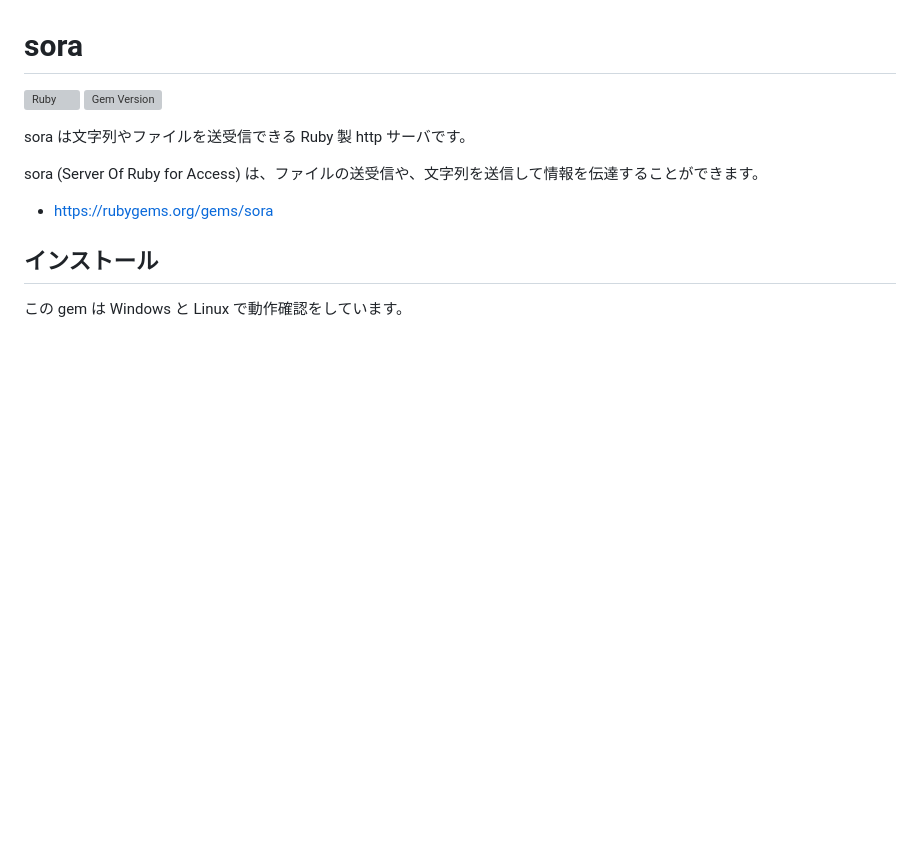
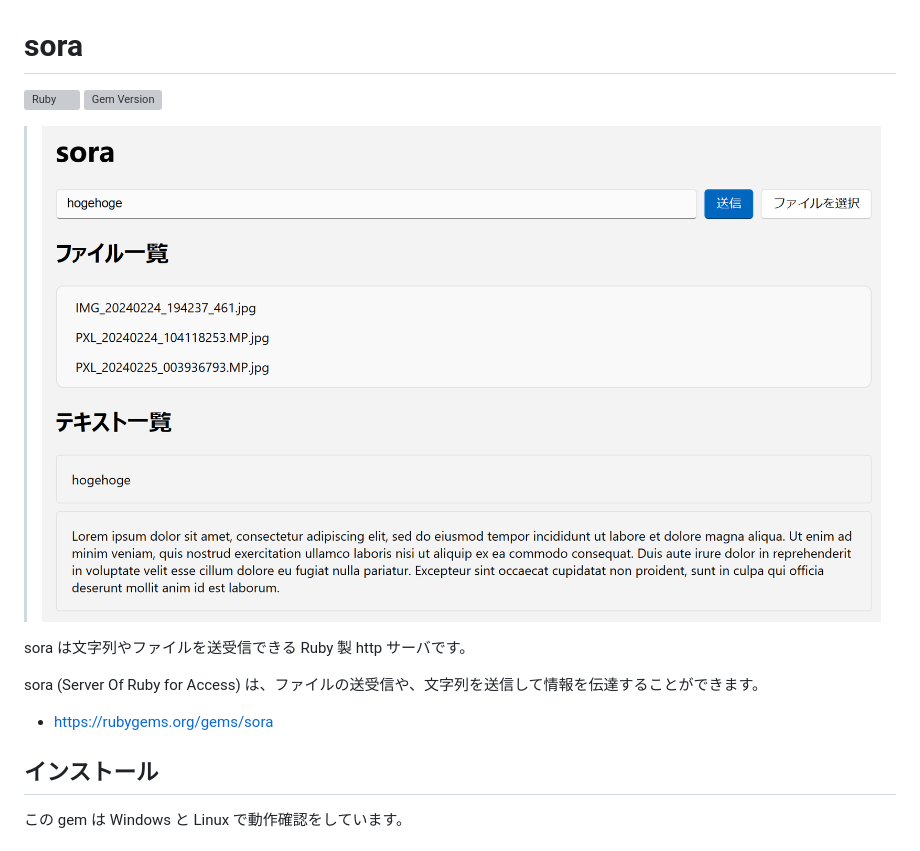
Before and after one commit to Himeyama/sora, a Markdown page: README.ja.md, the part around the change. Drawn GitHub-style; pictures changed too: docs/screenshot.png (added); blank space fills up the shorter version; grey boxes are pictures that could not be loaded.

Commit message:
add screenshot

```diff
--- a/README.ja.md
+++ b/README.ja.md
@@ -1,6 +1,8 @@
 # sora
 [![Ruby](https://github.com/Himeyama/sora/actions/workflows/main.yml/badge.svg)](https://github.com/Himeyama/sora/actions/workflows/main.yml)
 [![Gem Version](https://badge.fury.io/rb/sora.svg)](https://badge.fury.io/rb/sora)
+
+> ![sora](docs/screenshot.png)
 
 sora は文字列やファイルを送受信できる Ruby 製 http サーバです。
 
```
Also changed, not shown: README.md (+2 -0 lines), 1 other file.
